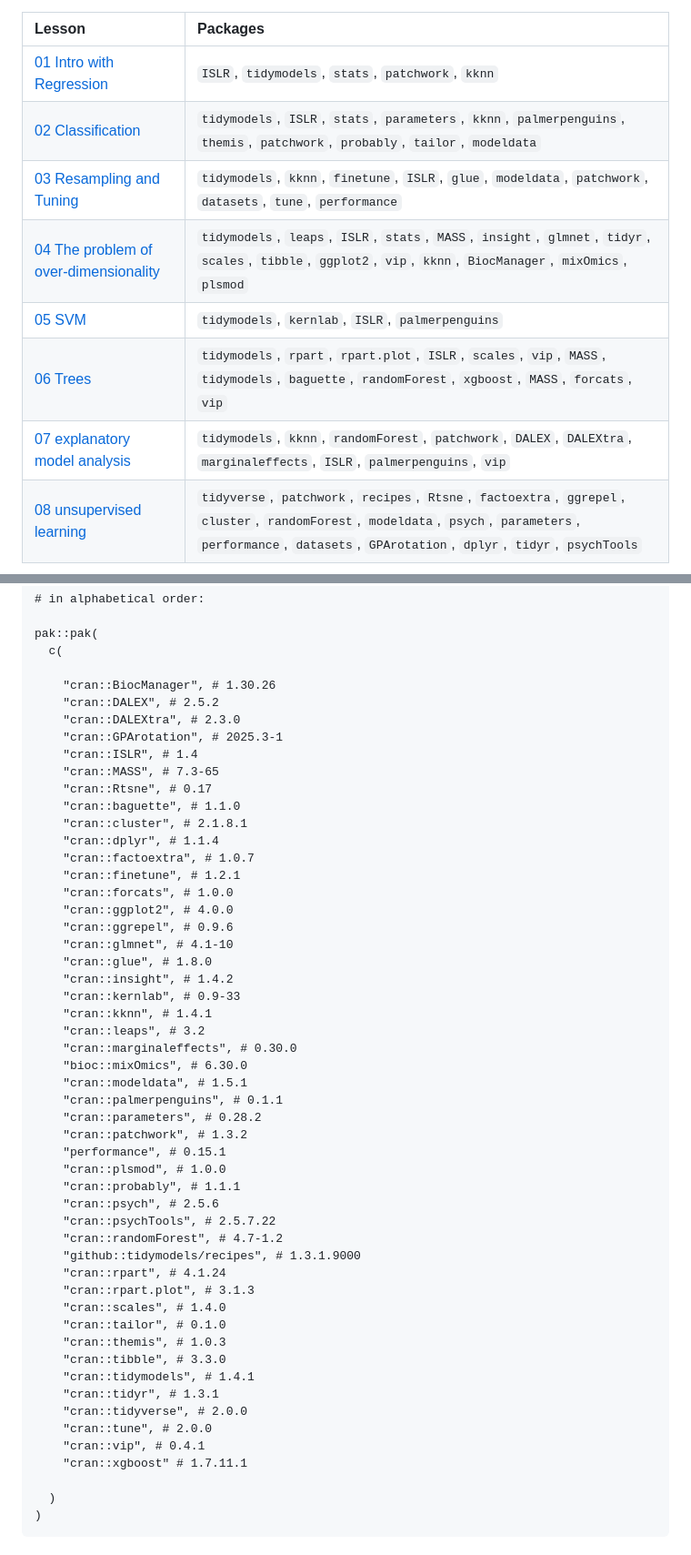
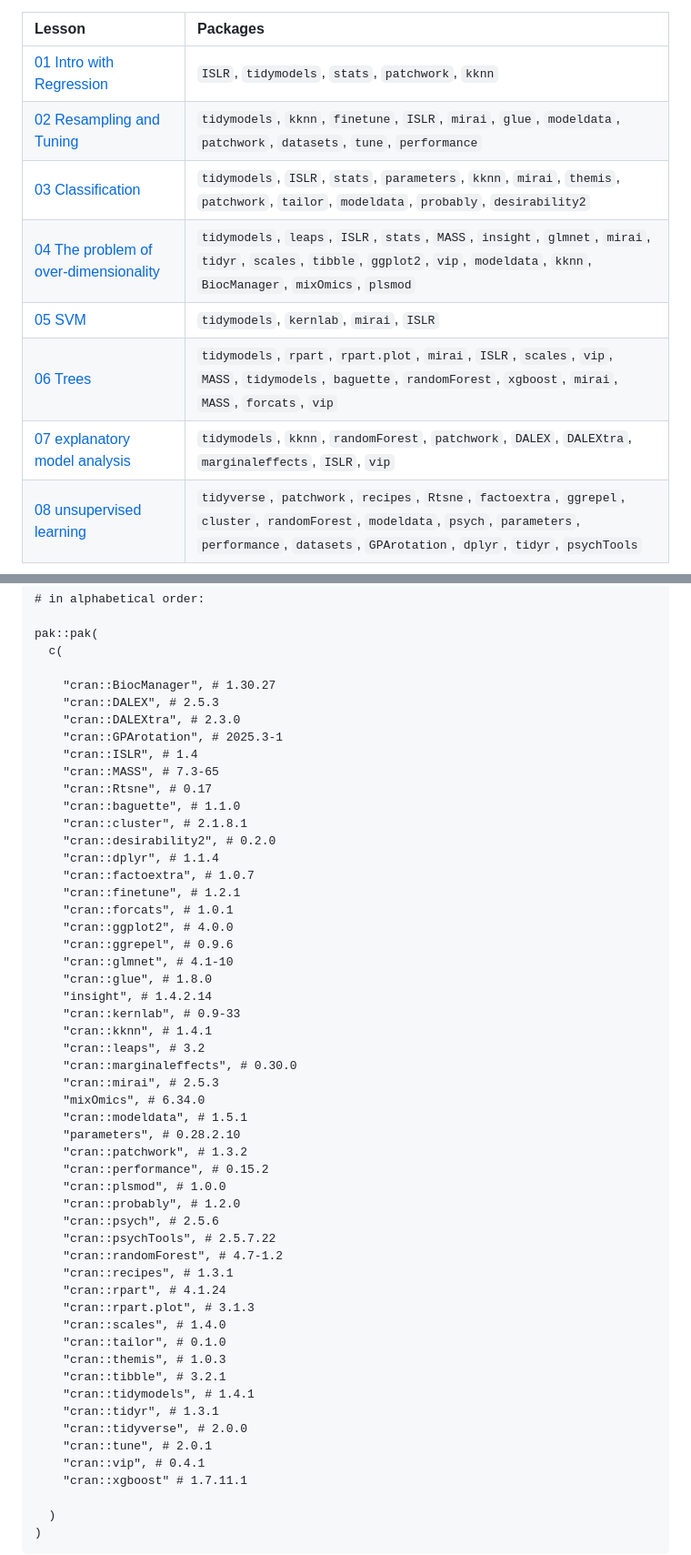
Before and after one commit to mattansb/Machine-Learning-foR-Psychologists, a Markdown page: README.md, 2 parts joined by grey strips. Shown: that part at 91% size. GitHub-like rendering; folded sections open.

```diff
--- a/README.md
+++ b/README.md
@@ -41,12 +41,12 @@ You will need:
 | Lesson | Packages |
 |:---|:---|
 | [01 Intro with Regression](/01%20Intro%20with%20Regression) | `ISLR`, `tidymodels`, `stats`, `patchwork`, `kknn` |
-| [02 Classification](/02%20Classification) | `tidymodels`, `ISLR`, `stats`, `parameters`, `kknn`, `palmerpenguins`, `themis`, `patchwork`, `probably`, `tailor`, `modeldata` |
-| [03 Resampling and Tuning](/03%20Resampling%20and%20Tuning) | `tidymodels`, `kknn`, `finetune`, `ISLR`, `glue`, `modeldata`, `patchwork`, `datasets`, `tune`, `performance` |
-| [04 The problem of over-dimensionality](/04%20The%20problem%20of%20over-dimensionality) | `tidymodels`, `leaps`, `ISLR`, `stats`, `MASS`, `insight`, `glmnet`, `tidyr`, `scales`, `tibble`, `ggplot2`, `vip`, `kknn`, `BiocManager`, `mixOmics`, `plsmod` |
-| [05 SVM](/05%20SVM) | `tidymodels`, `kernlab`, `ISLR`, `palmerpenguins` |
-| [06 Trees](/06%20Trees) | `tidymodels`, `rpart`, `rpart.plot`, `ISLR`, `scales`, `vip`, `MASS`, `tidymodels`, `baguette`, `randomForest`, `xgboost`, `MASS`, `forcats`, `vip` |
-| [07 explanatory model analysis](/07%20explanatory%20model%20analysis) | `tidymodels`, `kknn`, `randomForest`, `patchwork`, `DALEX`, `DALEXtra`, `marginaleffects`, `ISLR`, `palmerpenguins`, `vip` |
+| [02 Resampling and Tuning](/02%20Resampling%20and%20Tuning) | `tidymodels`, `kknn`, `finetune`, `ISLR`, `mirai`, `glue`, `modeldata`, `patchwork`, `datasets`, `tune`, `performance` |
+| [03 Classification](/03%20Classification) | `tidymodels`, `ISLR`, `stats`, `parameters`, `kknn`, `mirai`, `themis`, `patchwork`, `tailor`, `modeldata`, `probably`, `desirability2` |
+| [04 The problem of over-dimensionality](/04%20The%20problem%20of%20over-dimensionality) | `tidymodels`, `leaps`, `ISLR`, `stats`, `MASS`, `insight`, `glmnet`, `mirai`, `tidyr`, `scales`, `tibble`, `ggplot2`, `vip`, `modeldata`, `kknn`, `BiocManager`, `mixOmics`, `plsmod` |
+| [05 SVM](/05%20SVM) | `tidymodels`, `kernlab`, `mirai`, `ISLR` |
+| [06 Trees](/06%20Trees) | `tidymodels`, `rpart`, `rpart.plot`, `mirai`, `ISLR`, `scales`, `vip`, `MASS`, `tidymodels`, `baguette`, `randomForest`, `xgboost`, `mirai`, `MASS`, `forcats`, `vip` |
+| [07 explanatory model analysis](/07%20explanatory%20model%20analysis) | `tidymodels`, `kknn`, `randomForest`, `patchwork`, `DALEX`, `DALEXtra`, `marginaleffects`, `ISLR`, `vip` |
 | [08 unsupervised learning](/08%20unsupervised%20learning) | `tidyverse`, `patchwork`, `recipes`, `Rtsne`, `factoextra`, `ggrepel`, `cluster`, `randomForest`, `modeldata`, `psych`, `parameters`, `performance`, `datasets`, `GPArotation`, `dplyr`, `tidyr`, `psychTools` |
 
 <details>
@@ -63,8 +63,8 @@ You can install all the R packages used by running:
     pak::pak(
       c(
 
-        "cran::BiocManager", # 1.30.26
-        "cran::DALEX", # 2.5.2
+        "cran::BiocManager", # 1.30.27
+        "cran::DALEX", # 2.5.3
         "cran::DALEXtra", # 2.3.0
         "cran::GPArotation", # 2025.3-1
         "cran::ISLR", # 1.4
@@ -72,41 +72,42 @@ You can install all the R packages used by running:
         "cran::Rtsne", # 0.17
         "cran::baguette", # 1.1.0
         "cran::cluster", # 2.1.8.1
+        "cran::desirability2", # 0.2.0
         "cran::dplyr", # 1.1.4
         "cran::factoextra", # 1.0.7
         "cran::finetune", # 1.2.1
-        "cran::forcats", # 1.0.0
+        "cran::forcats", # 1.0.1
         "cran::ggplot2", # 4.0.0
         "cran::ggrepel", # 0.9.6
         "cran::glmnet", # 4.1-10
         "cran::glue", # 1.8.0
-        "cran::insight", # 1.4.2
+        "insight", # 1.4.2.14
         "cran::kernlab", # 0.9-33
         "cran::kknn", # 1.4.1
         "cran::leaps", # 3.2
         "cran::marginaleffects", # 0.30.0
-        "bioc::mixOmics", # 6.30.0
+        "cran::mirai", # 2.5.3
+        "mixOmics", # 6.34.0
         "cran::modeldata", # 1.5.1
-        "cran::palmerpenguins", # 0.1.1
-        "cran::parameters", # 0.28.2
+        "parameters", # 0.28.2.10
         "cran::patchwork", # 1.3.2
-        "performance", # 0.15.1
+        "cran::performance", # 0.15.2
         "cran::plsmod", # 1.0.0
-        "cran::probably", # 1.1.1
+        "cran::probably", # 1.2.0
         "cran::psych", # 2.5.6
         "cran::psychTools", # 2.5.7.22
         "cran::randomForest", # 4.7-1.2
-        "github::tidymodels/recipes", # 1.3.1.9000
+        "cran::recipes", # 1.3.1
         "cran::rpart", # 4.1.24
         "cran::rpart.plot", # 3.1.3
         "cran::scales", # 1.4.0
         "cran::tailor", # 0.1.0
         "cran::themis", # 1.0.3
-        "cran::tibble", # 3.3.0
+        "cran::tibble", # 3.2.1
         "cran::tidymodels", # 1.4.1
         "cran::tidyr", # 1.3.1
         "cran::tidyverse", # 2.0.0
-        "cran::tune", # 2.0.0
+        "cran::tune", # 2.0.1
         "cran::vip", # 0.4.1
         "cran::xgboost" # 1.7.11.1
 
```
Also changed, not shown: other parts of README.md (+1 -1 lines).
